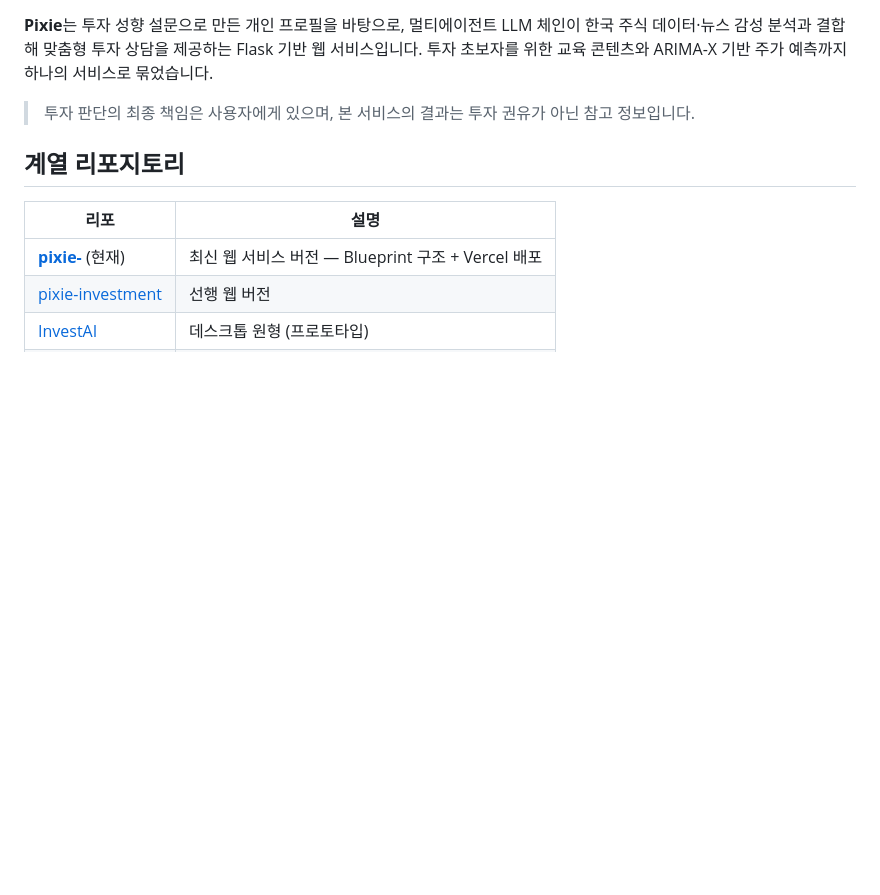
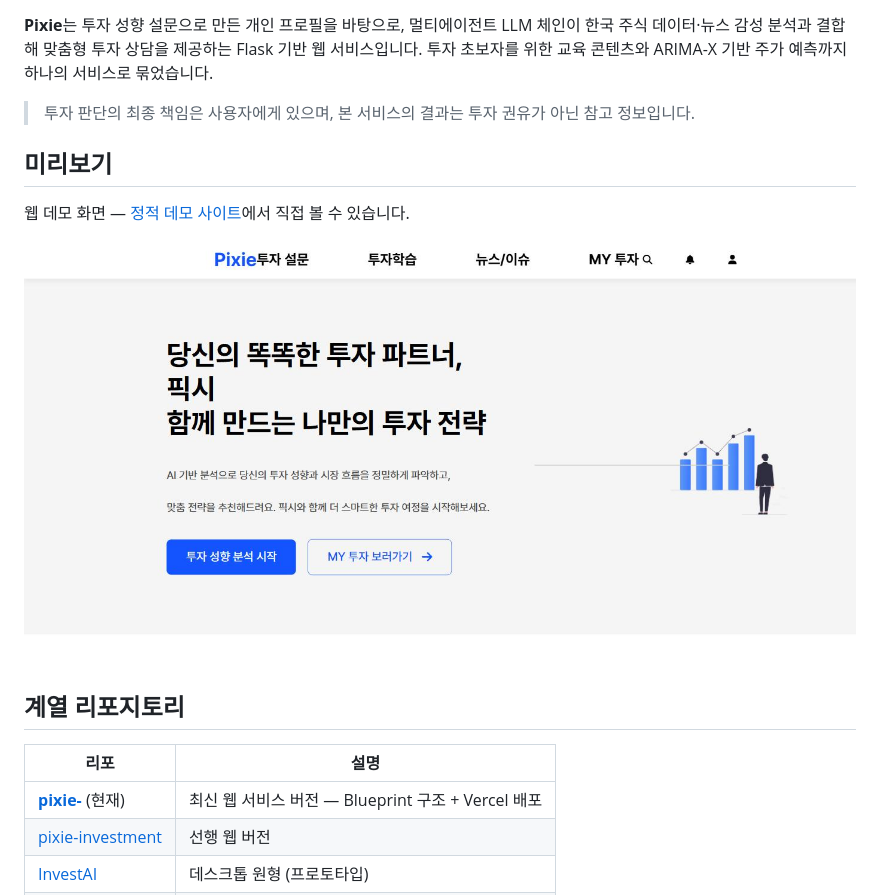
Before and after one commit to ll3i/pixie-, a Markdown page: README.md, the part around one of its changes. Drawn GitHub-style; pictures changed too: assets/preview.jpg (added); blank space fills up the shorter version.

Commit message:
Add project banner and preview to README
Co-Authored-By: Claude Fable 5 <noreply@anthropic.com>

```diff
--- a/README.md
+++ b/README.md
@@ -16,6 +18,12 @@
 **Pixie**는 투자 성향 설문으로 만든 개인 프로필을 바탕으로, 멀티에이전트 LLM 체인이 한국 주식 데이터·뉴스 감성 분석과 결합해 맞춤형 투자 상담을 제공하는 Flask 기반 웹 서비스입니다. 투자 초보자를 위한 교육 콘텐츠와 ARIMA-X 기반 주가 예측까지 하나의 서비스로 묶었습니다.
 
 > 투자 판단의 최종 책임은 사용자에게 있으며, 본 서비스의 결과는 투자 권유가 아닌 참고 정보입니다.
+
+## 미리보기
+
+웹 데모 화면 — [정적 데모 사이트](https://ll3i.github.io/pixie/)에서 직접 볼 수 있습니다.
+
+![Pixie 웹 데모](assets/preview.jpg)
 
 ## 계열 리포지토리
 
```
Also changed, not shown: other parts of README.md (+2 -0 lines), 1 other file.
